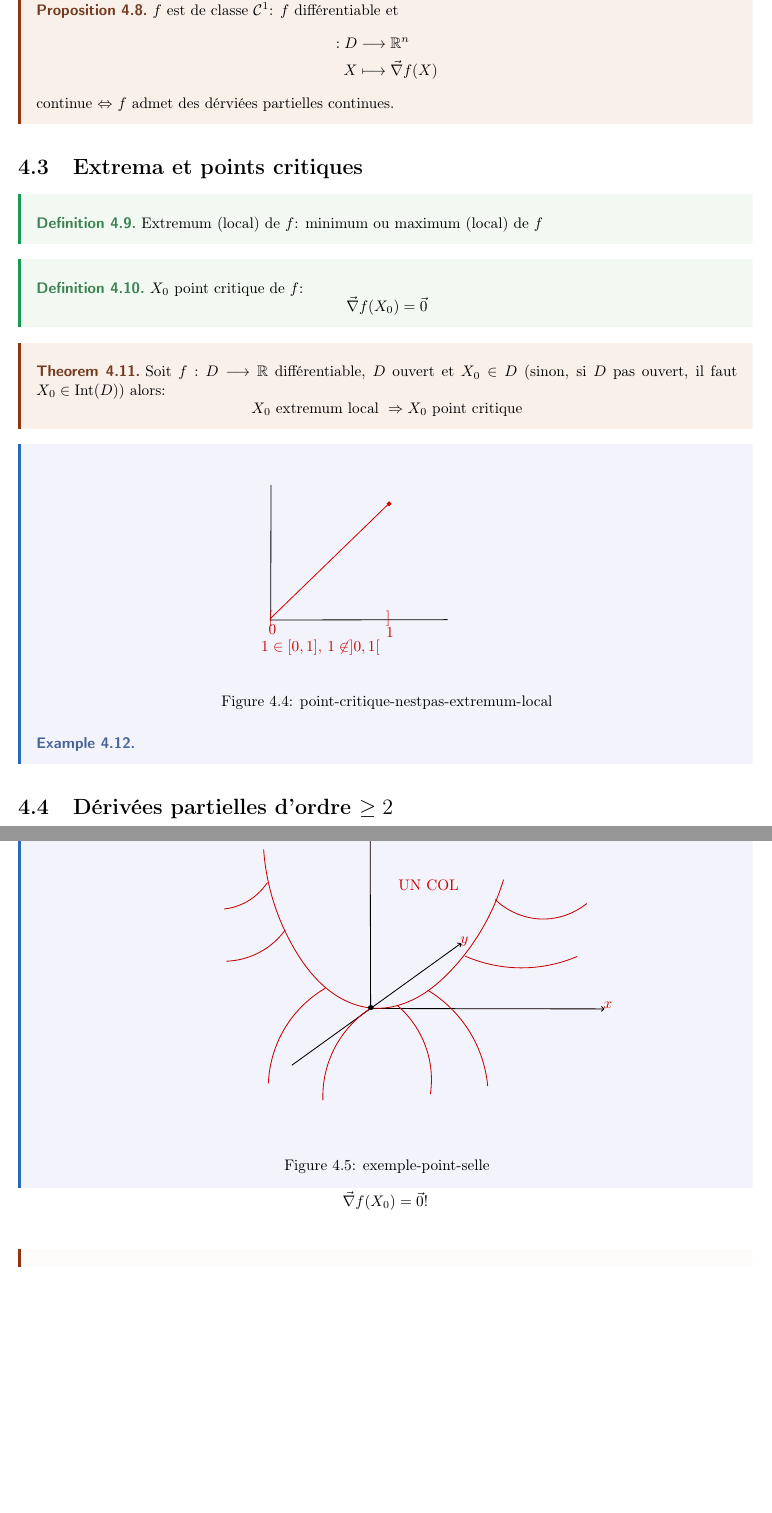
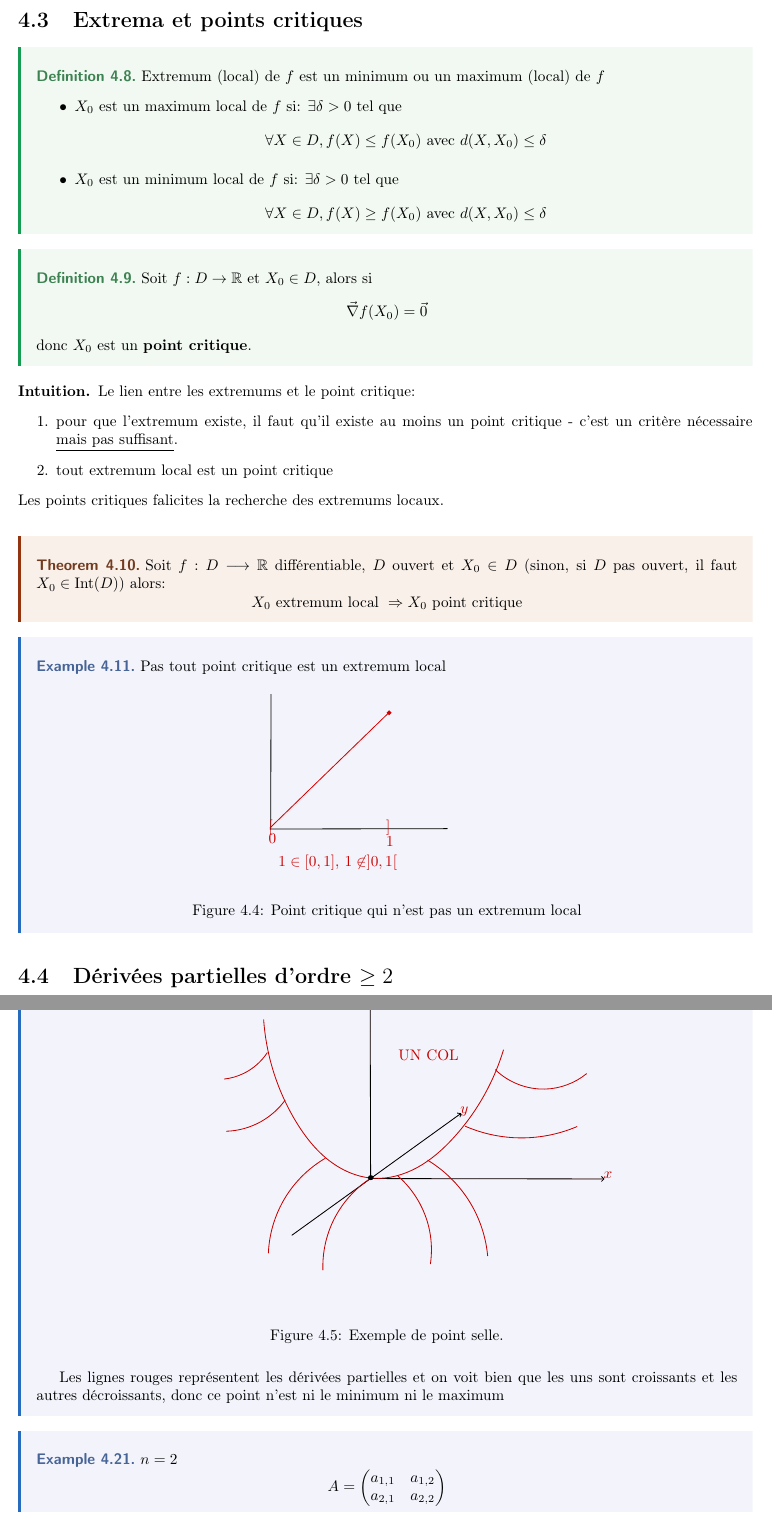
Before and after one commit to DobbiKov/semester4-lecture-notes, a LaTeX document (analyse/main.tex, which reads analyse/lec7.tex): two parts of pages 37 and 40 of 43 before the commit and two parts of pages 37 and 41 of 44 after it, joined at a grey line, cut at the place of the change, the shorter picture padded with empty space. Compiled offline with pdfLaTeX.

Commit message:
edited last lecture but still hasn't added my notes

```diff
--- a/analyse/lec7.tex
+++ b/analyse/lec7.tex
@@ -1,26 +1,33 @@
-\[
-    f(X) = f(X_0) + \vec{\nabla}f(X_0)\cdot (X - X_0) + \|X - X_0\| \cdot o(X - X_0)
-\]
-
-\begin{prop}
-    $f$ est de classe  $\mathcal{C}^1$:  $f$ différentiable et
-    \begin{align*}
-        : D &\longrightarrow \R^n \\
-        X &\longmapsto \vec{\nabla}f(X)
-    \end{align*} continue $\iff$ $f$ admet des dérviées partielles continues.
-\end{prop}
-
 \section{Extrema et points critiques}
 \begin{definition}
-    Extremum (local) de $f$: minimum ou maximum (local) de  $f$
+    Extremum (local) de $f$ est un minimum ou un maximum (local) de  $f$
+    \begin{itemize}
+        \item $X_0$ est un maximum local de $f$ si: $\exists \delta > 0$ tel que
+            \[
+            \forall X \in D, f(X) \le f(X_0) \text{ avec } d(X, X_0) \le \delta
+            \]
+        \item $X_0$ est un minimum local de $f$ si: $\exists \delta > 0$ tel que
+            \[
+            \forall X \in D, f(X) \ge f(X_0) \text{ avec } d(X, X_0) \le \delta
+            \]
+    \end{itemize}
 \end{definition}
 
 \begin{definition}
-    $X_0$ point critique de $f$:
+    Soit $f: D \to \R$ et $X_0 \in D$, alors si
      \[
          \vec{\nabla}f(X_0) = \vec{0}
     \]
+    donc $X_0$ est un \textbf{point critique}.
 \end{definition}
+\begin{intuition}
+   Le lien entre les extremums et le point critique:
+   \begin{enumerate}
+       \item pour que l'extremum existe, il faut qu'il existe au moins un point critique - c'est un critère nécessaire \underline{mais pas suffisant}.
+       \item tout extremum local est un point critique
+   \end{enumerate}
+   Les points critiques falicites la recherche des extremums locaux.
+\end{intuition}
 
 \begin{theorem}
     Soit $f: D \longrightarrow \R$ différentiable, $D$ ouvert et  $X_0 \in D$ (sinon, si $D$ pas ouvert, il faut  $X_0 \in \operatorname{Int}(D)$) alors:
@@ -29,11 +36,11 @@
     \]
 \end{theorem}
 
-\begin{eg}
+\begin{eg} Pas tout point critique est un extremum local
 \begin{figure}[H]
     \centering
     \incfig{point-critique-nestpas-extremum-local}
-    \caption{point-critique-nestpas-extremum-local}
+    \caption{Point critique qui n'est pas un extremum local}
     \label{fig:point-critique-nestpas-extremum-local}
 \end{figure}
 \end{eg}
@@ -196,13 +198,3 @@ Il existe une base $\vec{u_1}, \ldots, \vec{u_n}$ de $\R^n$ avec $\vec{u_i} \cdo
-\begin{figure}[H]
-    \centering
-    \incfig{exemple-point-selle}
-    \caption{exemple-point-selle}
-    \label{fig:exemple-point-selle}
-\end{figure}
-\end{eg}
-\[
-    \vec{\nabla }f(X_0) = \vec{0}!
-\]
 \begin{preuve} du théorème ~\ref{thm:nature-des-points-critiques}
    \[
        f(X_0 + X) - f(X_0) = \frac{1}{2}X\cdot H_f(X_0)X + \|X\|^2\epsilon(X)
@@ -236,3 +238,13 @@ Il existe une base $\vec{u_1}, \ldots, \vec{u_n}$ de $\R^n$ avec $\vec{u_i} \cdo
+\begin{figure}[H]
+    \centering
+    \incfig{exemple-point-selle}
+    \caption{Exemple de point selle.}
+    \label{fig:exemple-point-selle}
+\end{figure}
+Les lignes rouges représentent les dérivées partielles et on voit bien que les uns sont croissants et les autres décroissants, donc ce point n'est ni le minimum ni le maximum
+\end{eg}
+
+\begin{eg}
 $n = 2$
  \[
 A = \begin{pmatrix}
```
Also changed, not shown: analyse/lec7_1.tex (+22 -0 lines), analyse/main.tex (+1 -0 lines), analyse/figures/point-critique-nestpas-extremum-local.pdf, analyse/figures/point-critique-nestpas-extremum-local.pdf_tex, analyse/figures/point-critique-nestpas-extremum-local.svg, analyse/lec7.tex (67 more changed lines).
